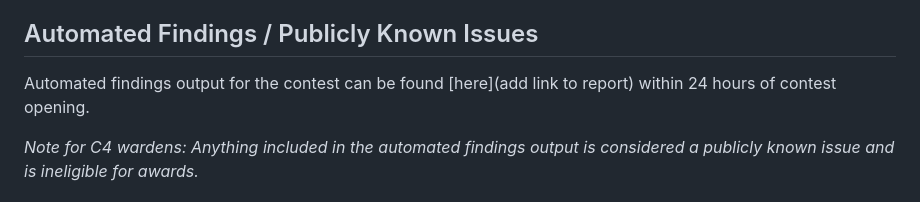
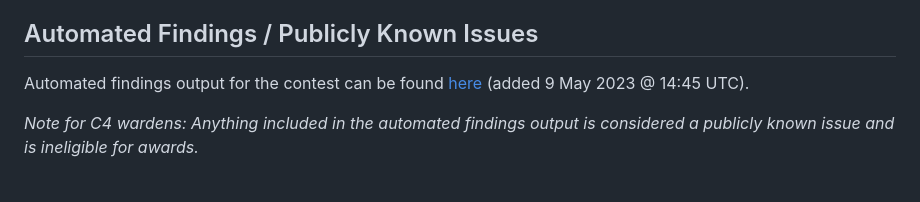
Before and after one commit to code-423n4/2023-05-venus, a Markdown page: README.md, the part around the change. GitHub-like rendering.

Commit message:
Add automated findings

```diff
--- a/README.md
+++ b/README.md
@@ -15,7 +15,7 @@
 
 ## Automated Findings / Publicly Known Issues
 
-Automated findings output for the contest can be found [here](add link to report) within 24 hours of contest opening.
+Automated findings output for the contest can be found [here](https://gist.github.com/CloudEllie/6639dbfd7dc1809a3baa28bb2895e1d9) (added 9 May 2023 @ 14:45 UTC).
 
 *Note for C4 wardens: Anything included in the automated findings output is considered a publicly known issue and is ineligible for awards.*
 
```
